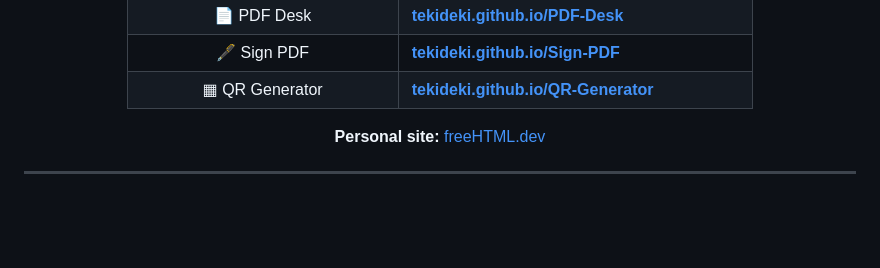
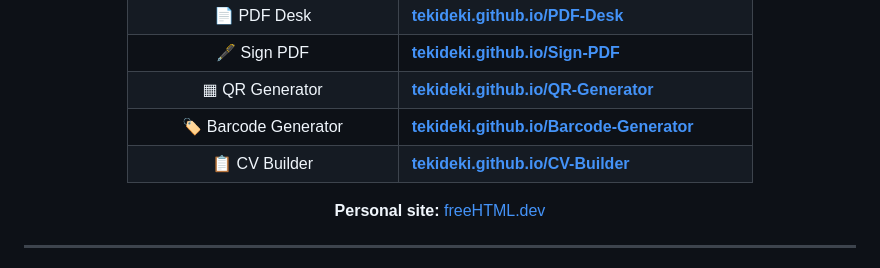
Before and after one commit to TekiDeki/TekiDeki, a Markdown page: README.md, the part around the change. Rendered like a GitHub page; blank space fills up the shorter version.

Commit message:
Add both tools to the live table too
The table under the list stopped at QR Generator as well.

```diff
--- a/README.md
+++ b/README.md
@@ -404,6 +404,8 @@ The priorities behind my tools:
 | 📄 PDF Desk | **[tekideki.github.io/PDF-Desk](https://tekideki.github.io/PDF-Desk/)** |
 | 🖋️ Sign PDF | **[tekideki.github.io/Sign-PDF](https://tekideki.github.io/Sign-PDF/)** |
 | ▦ QR Generator | **[tekideki.github.io/QR-Generator](https://tekideki.github.io/QR-Generator/)** |
+| 🏷️ Barcode Generator | **[tekideki.github.io/Barcode-Generator](https://tekideki.github.io/Barcode-Generator/)** |
+| 📋 CV Builder | **[tekideki.github.io/CV-Builder](https://tekideki.github.io/CV-Builder/)** |
 
 **Personal site:** [freeHTML.dev](https://freehtml.dev/)
 
```
